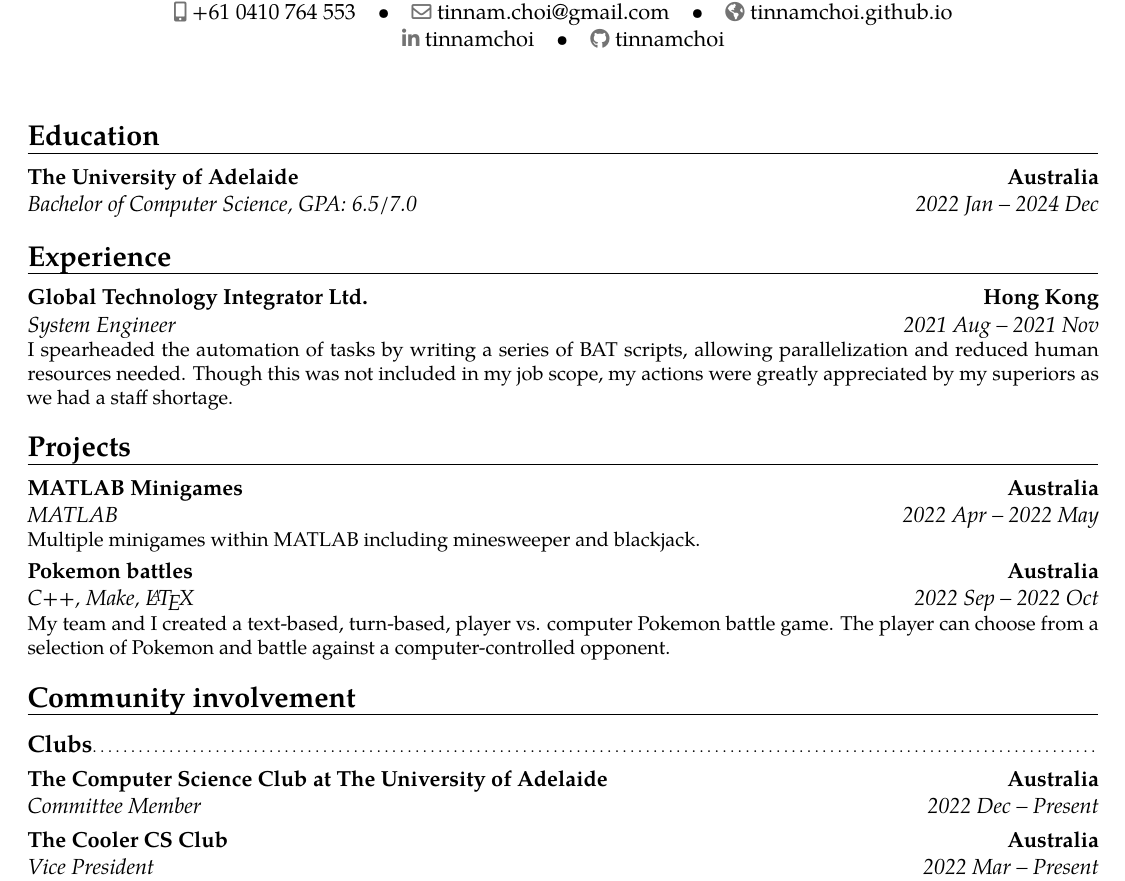
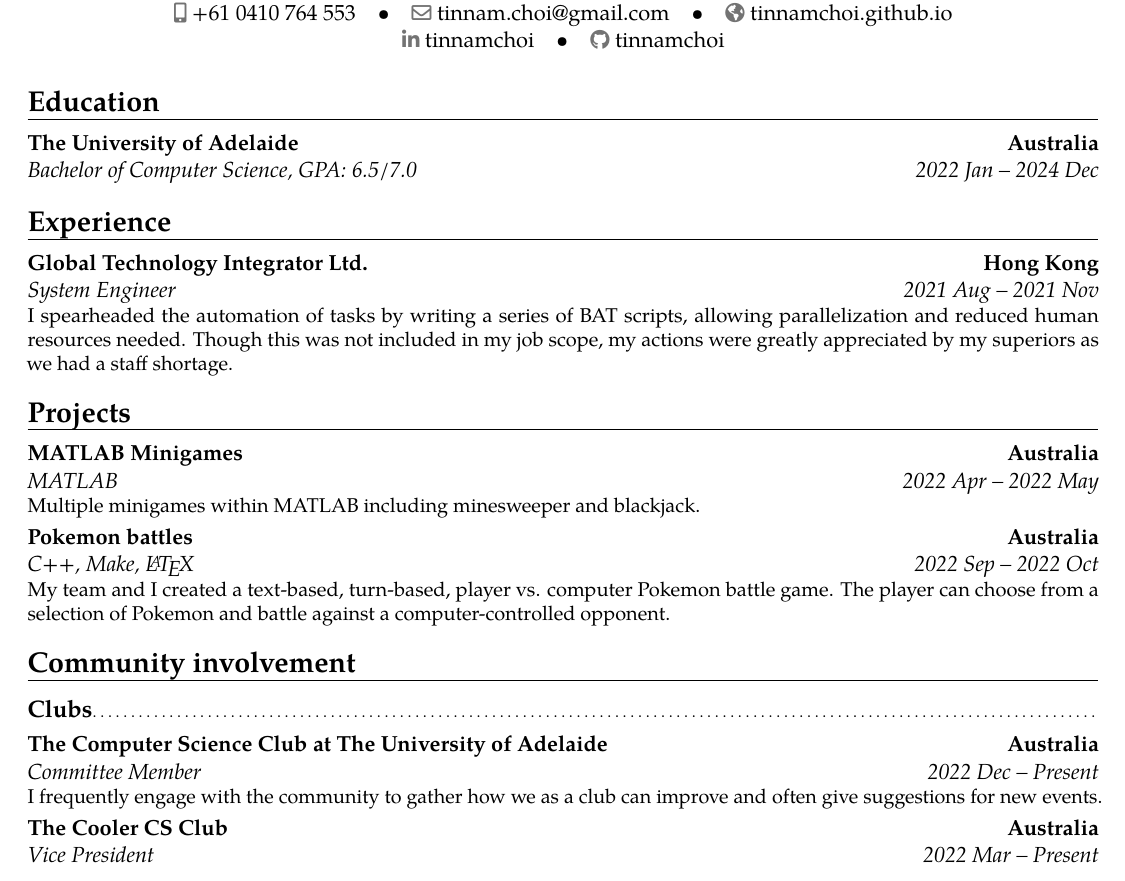
Before and after one commit to tinnamchoi/resumes, a LaTeX CV (src/resume.tex): part of the page, cut so that both start at the same text. Compiled offline with pdfLaTeX.

Commit message:
new cs club committee description

```diff
--- a/src/resume.tex
+++ b/src/resume.tex
@@ -1,11 +1,11 @@
 \input{preamble.tex}
 
-\usepackage[scale={0.90, 0.91}]{geometry}
+\usepackage[scale={0.90, 0.90}]{geometry}
 
 \begin{document}
   \makecvtitle{}
 
-  \vspace{-0.5em}
+  \vspace{-2.1em}
   \section{Education}
     \cventry{2022 Jan -- 2024 Dec}{Bachelor of Computer Science}{The University of Adelaide}{Australia}{\textit{GPA: 6.5/7.0}}{}
 
@@ -19,7 +19,7 @@
   \section{Community involvement}
 
     \subsection{Clubs}
-      \cventry{2022 Dec -- Present}{Committee Member}{The Computer Science Club at The University of Adelaide}{Australia}{}{}
+      \cventry{2022 Dec -- Present}{Committee Member}{The Computer Science Club at The University of Adelaide}{Australia}{}{I frequently engage with the community to gather how we as a club can improve and often give suggestions for new events. }
       \cventry{2022 Mar -- Present}{Vice President}{The Cooler CS Club}{Australia}{}{As the VP, I am always there to help my fellow committee members and members of the club with anything they need. I also participate in active conversation to create a welcoming environment for all. }
 
     \subsection{Miscellaneous}
```
Also changed, not shown: resume.pdf.
